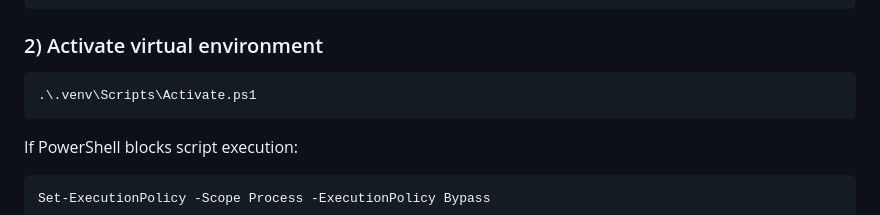
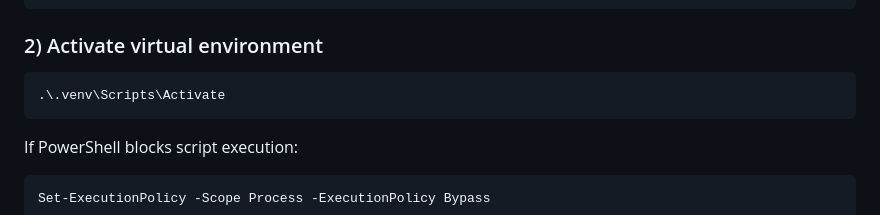
Before and after one commit to rizwansammo/MailDesk, a Markdown page: README.md, the part around the change. GitHub-like rendering.

````diff
--- a/README.md
+++ b/README.md
@@ -112,7 +112,7 @@ python -m venv .venv
 ### 2) Activate virtual environment
 
 ```powershell
-.\.venv\Scripts\Activate.ps1
+.\.venv\Scripts\Activate
 ```
 
 If PowerShell blocks script execution:
````
